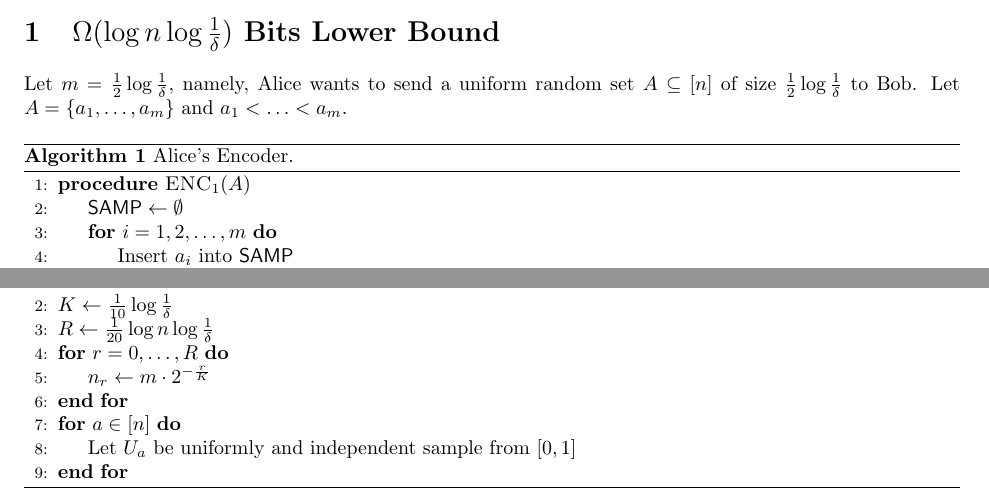
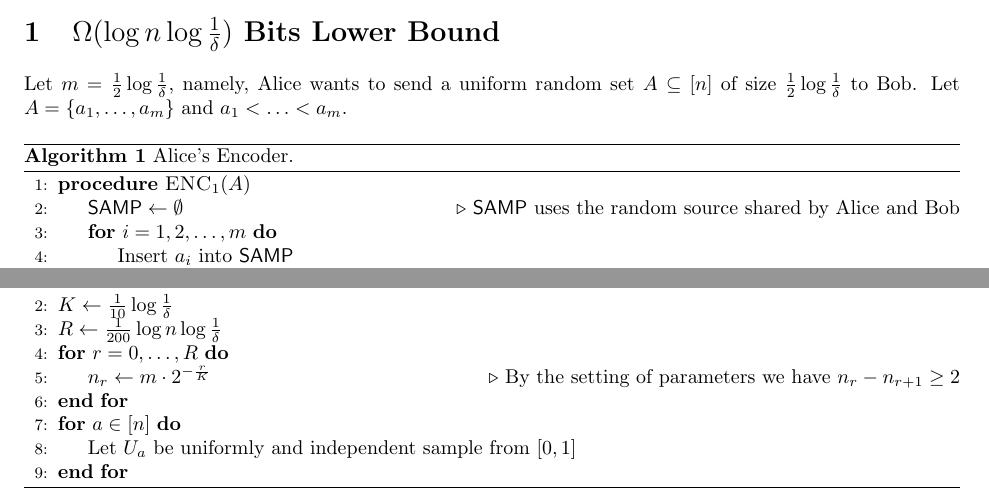
Before and after one commit to MobinY/Streaming-Data-Sampler-Memory-Bound, a LaTeX document (sampler_bower_bound.tex): two parts of pages 2 and 3 of 6, joined at a grey line, cut so that both start at the same text. Compiled offline with pdfLaTeX.

```diff
--- a/sampler_bower_bound.tex
+++ b/sampler_bower_bound.tex
@@ -78,7 +78,7 @@
 \caption{Alice's Encoder.}
 \begin{algorithmic}[1]
 \Procedure{$\enc_1$}{$A$}
-  \State $\samp \leftarrow \emptyset$
+  \State $\samp \leftarrow \emptyset$ \Comment{\samp uses the random source shared by Alice and Bob}
   \For {$i=1,2,\ldots,m$}
     \State Insert $a_i$ into \samp
   \EndFor
@@ -157,9 +157,9 @@
   \begin{algorithmic}[1]
     \State $m\leftarrow n^{0.99}$
     \State $K\leftarrow \frac{1}{10}\log \frac{1}{\delta}$
-    \State $R\leftarrow \frac{1}{20}\log n \log \frac{1}{\delta}$
-        \For {$r = 0, \ldots, R$}
-    \State $n_r\leftarrow m \cdot 2^{-\frac{r}{K}}$
+    \State $R\leftarrow \frac{1}{200}\log n \log \frac{1}{\delta}$
+    \For {$r = 0, \ldots, R$}
+      \State $n_r\leftarrow m \cdot 2^{-\frac{r}{K}}$ \Comment{By the setting of parameters we have $n_r-n_{r+1}\ge 2$}
     \EndFor
     \For {$a\in [n]$}
       \State Let $U_a$ be uniformly and independent sample from $[0,1]$
```
Also changed, not shown: sampler_bower_bound.pdf, 1 other file.
